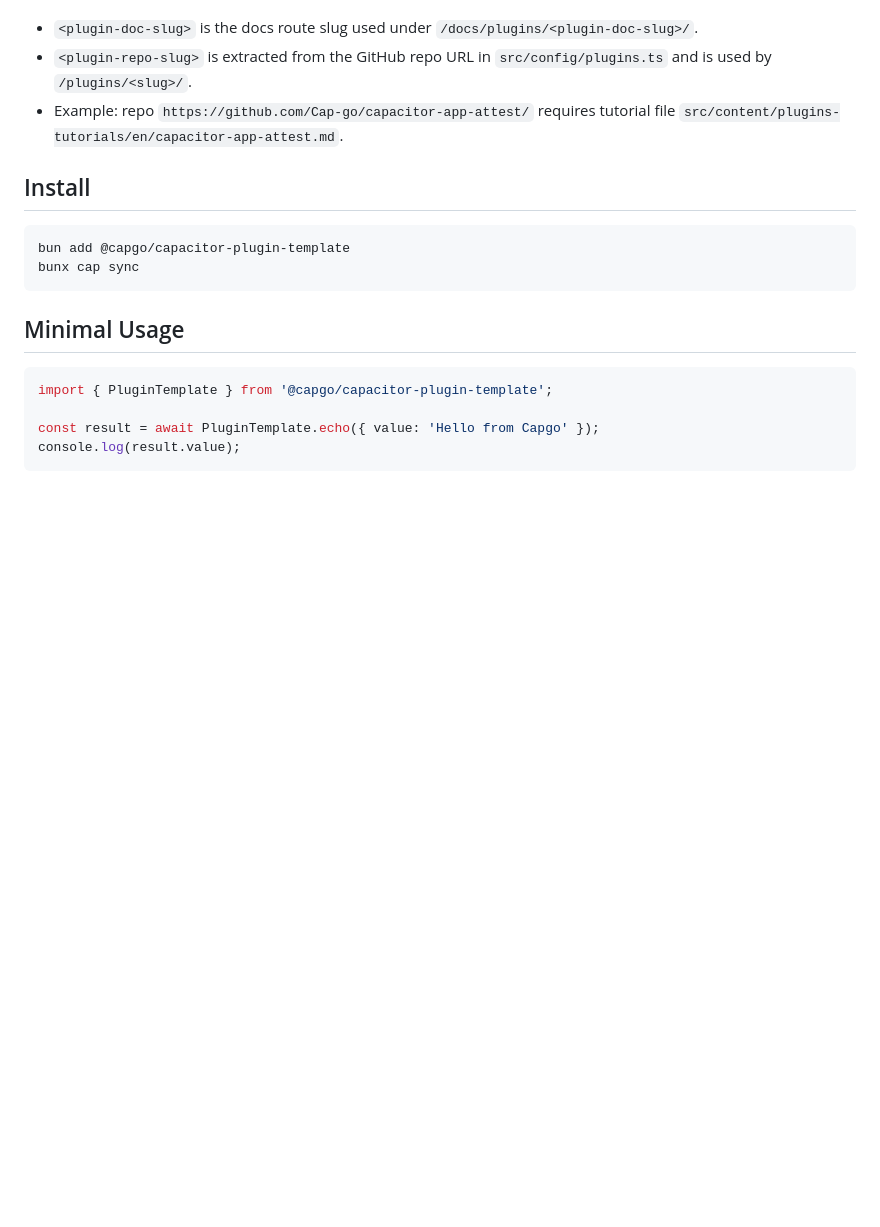
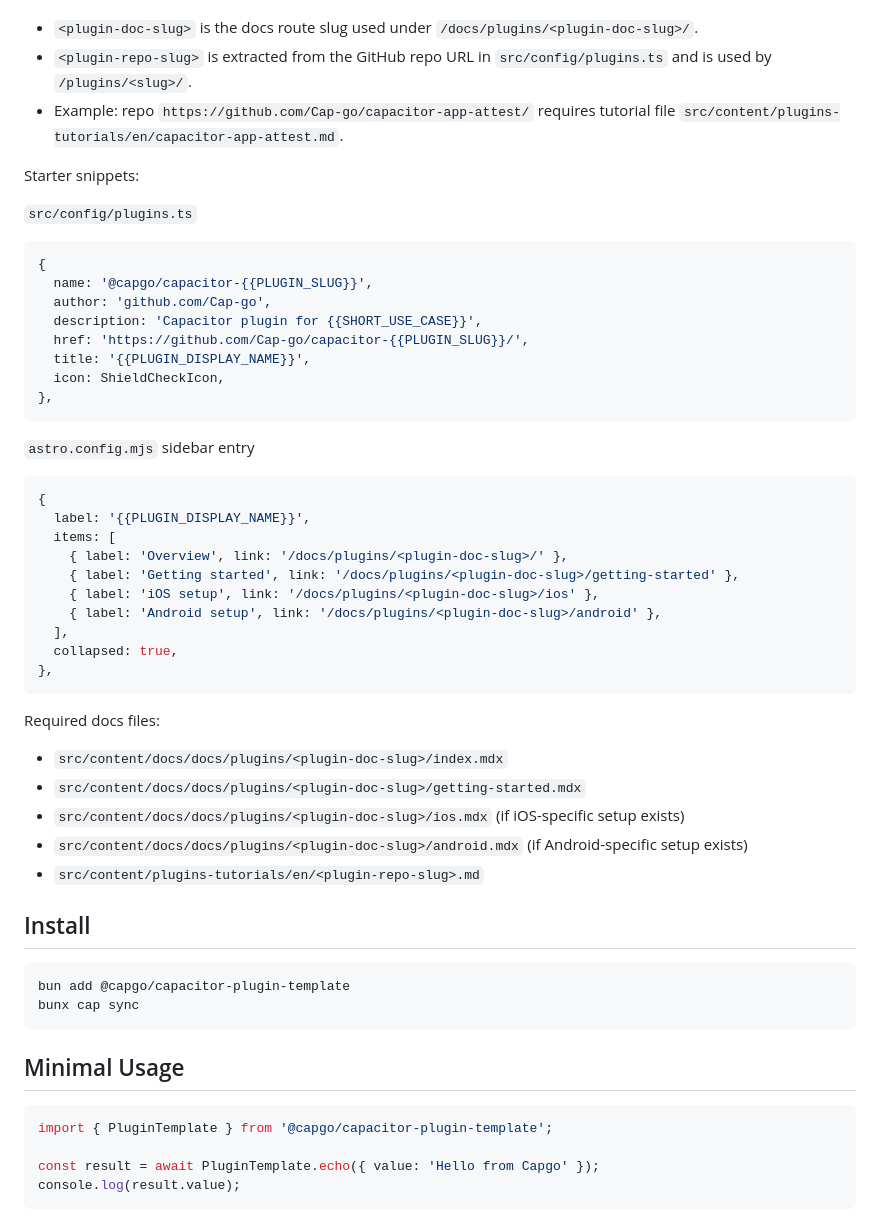
Before and after one commit to Cap-go/capacitor-persona, a Markdown page: README.md, the part around the change. Rendered like a GitHub page; blank space fills up the shorter version.

Commit message:
docs: add starter snippets and required docs files to README

````diff
--- a/README.md
+++ b/README.md
@@ -120,6 +120,44 @@ Slug mapping rules:
 - Example: repo `https://github.com/Cap-go/capacitor-app-attest/` requires tutorial file
   `src/content/plugins-tutorials/en/capacitor-app-attest.md`.
 
+Starter snippets:
+
+`src/config/plugins.ts`
+
+```ts
+{
+  name: '@capgo/capacitor-{{PLUGIN_SLUG}}',
+  author: 'github.com/Cap-go',
+  description: 'Capacitor plugin for {{SHORT_USE_CASE}}',
+  href: 'https://github.com/Cap-go/capacitor-{{PLUGIN_SLUG}}/',
+  title: '{{PLUGIN_DISPLAY_NAME}}',
+  icon: ShieldCheckIcon,
+},
+```
+
+`astro.config.mjs` sidebar entry
+
+```ts
+{
+  label: '{{PLUGIN_DISPLAY_NAME}}',
+  items: [
+    { label: 'Overview', link: '/docs/plugins/<plugin-doc-slug>/' },
+    { label: 'Getting started', link: '/docs/plugins/<plugin-doc-slug>/getting-started' },
+    { label: 'iOS setup', link: '/docs/plugins/<plugin-doc-slug>/ios' },
+    { label: 'Android setup', link: '/docs/plugins/<plugin-doc-slug>/android' },
+  ],
+  collapsed: true,
+},
+```
+
+Required docs files:
+
+- `src/content/docs/docs/plugins/<plugin-doc-slug>/index.mdx`
+- `src/content/docs/docs/plugins/<plugin-doc-slug>/getting-started.mdx`
+- `src/content/docs/docs/plugins/<plugin-doc-slug>/ios.mdx` (if iOS-specific setup exists)
+- `src/content/docs/docs/plugins/<plugin-doc-slug>/android.mdx` (if Android-specific setup exists)
+- `src/content/plugins-tutorials/en/<plugin-repo-slug>.md`
+
 ## Install
 
 ```bash
````
